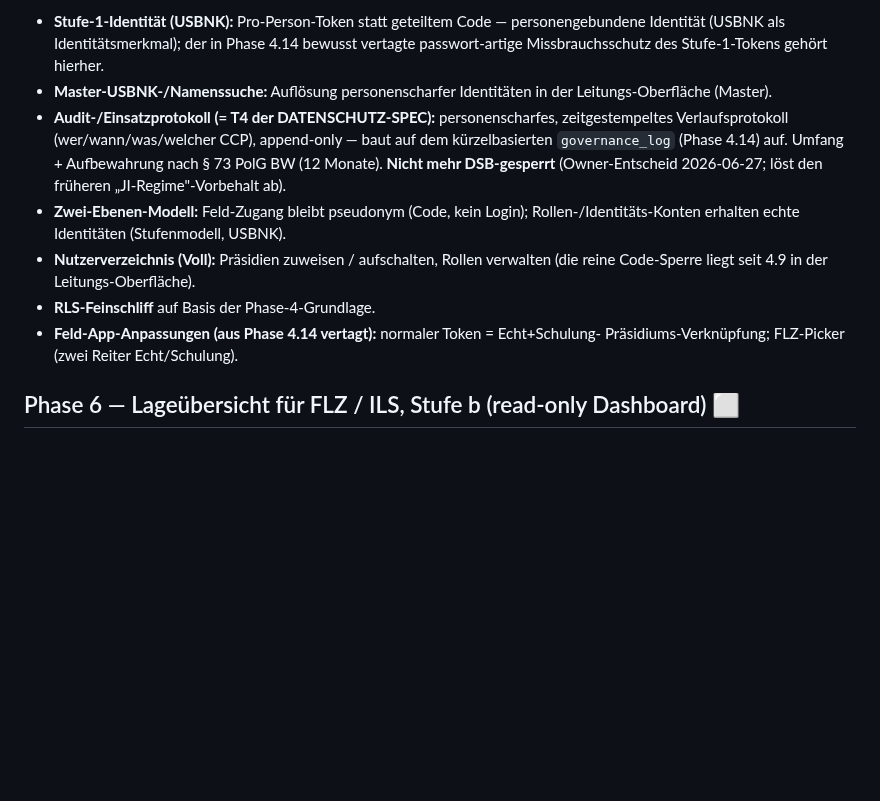
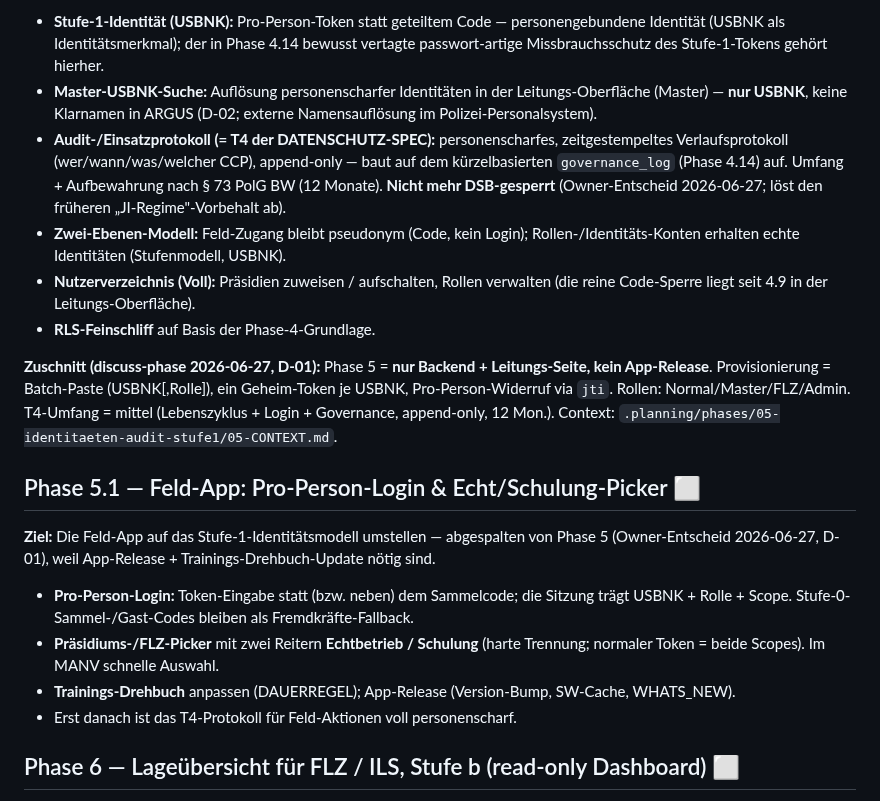
Before and after one commit to KrapfenBediener/argus, a Markdown page: .planning/ROADMAP.md, the part around the change. Drawn GitHub-style; blank space fills up the shorter version.

Commit message:
docs(05): Phase 5 discuss — CONTEXT (Identitäten & Audit Stufe 1) + Zuschnitt 5/5.1
Owner-Diskussion 2026-06-27: Phase 5 = Backend (Identitäts-/Audit-Schicht +
Leitungs-Seite, kein App-Release); Feld-App-Umstellung abgespalten als Phase 5.1.
Entscheidungen: nur USBNK (keine Klarnamen), Batch-Paste-Provisionierung,
Rollen Normal/Master/FLZ/Admin, T4-Umfang mittel (append-only, 12 Mon.).

Co-Authored-By: Claude Opus 4.8 <noreply@anthropic.com>

```diff
--- a/.planning/ROADMAP.md
+++ b/.planning/ROADMAP.md
@@ -421,8 +421,9 @@ Leitungs-Oberfläche (Phase 4.9) und der Präsidiums-Admin-Rolle (Phase 4.14).
 - **Stufe-1-Identität (USBNK):** Pro-Person-Token statt geteiltem Code —
   personengebundene Identität (USBNK als Identitätsmerkmal); der in Phase 4.14
   bewusst vertagte passwort-artige Missbrauchsschutz des Stufe-1-Tokens gehört hierher.
-- **Master-USBNK-/Namenssuche:** Auflösung personenscharfer Identitäten in der
-  Leitungs-Oberfläche (Master).
+- **Master-USBNK-Suche:** Auflösung personenscharfer Identitäten in der
+  Leitungs-Oberfläche (Master) — **nur USBNK**, keine Klarnamen in ARGUS (D-02; externe
+  Namensauflösung im Polizei-Personalsystem).
 - **Audit-/Einsatzprotokoll (= T4 der DATENSCHUTZ-SPEC):** personenscharfes,
   zeitgestempeltes Verlaufsprotokoll (wer/wann/was/welcher CCP), append-only —
   baut auf dem kürzelbasierten `governance_log` (Phase 4.14) auf. Umfang +
@@ -433,8 +434,25 @@ Leitungs-Oberfläche (Phase 4.9) und der Präsidiums-Admin-Rolle (Phase 4.14).
 - **Nutzerverzeichnis (Voll):** Präsidien zuweisen / aufschalten, Rollen verwalten
   (die reine Code-Sperre liegt seit 4.9 in der Leitungs-Oberfläche).
 - **RLS-Feinschliff** auf Basis der Phase-4-Grundlage.
-- **Feld-App-Anpassungen (aus Phase 4.14 vertagt):** normaler Token = Echt+Schulung-
-  Präsidiums-Verknüpfung; FLZ-Picker (zwei Reiter Echt/Schulung).
+
+**Zuschnitt (discuss-phase 2026-06-27, D-01):** Phase 5 = **nur Backend +
+Leitungs-Seite, kein App-Release**. Provisionierung = Batch-Paste (USBNK[,Rolle]),
+ein Geheim-Token je USBNK, Pro-Person-Widerruf via `jti`. Rollen: Normal/Master/FLZ/Admin.
+T4-Umfang = mittel (Lebenszyklus + Login + Governance, append-only, 12 Mon.).
+Context: `.planning/phases/05-identitaeten-audit-stufe1/05-CONTEXT.md`.
+
+## Phase 5.1 — Feld-App: Pro-Person-Login & Echt/Schulung-Picker ⬜
+
+**Ziel:** Die Feld-App auf das Stufe-1-Identitätsmodell umstellen — abgespalten von
+Phase 5 (Owner-Entscheid 2026-06-27, D-01), weil App-Release + Trainings-Drehbuch-Update
+nötig sind.
+
+- **Pro-Person-Login:** Token-Eingabe statt (bzw. neben) dem Sammelcode; die Sitzung
+  trägt USBNK + Rolle + Scope. Stufe-0-Sammel-/Gast-Codes bleiben als Fremdkräfte-Fallback.
+- **Präsidiums-/FLZ-Picker** mit zwei Reitern **Echtbetrieb / Schulung** (harte Trennung;
+  normaler Token = beide Scopes). Im MANV schnelle Auswahl.
+- **Trainings-Drehbuch** anpassen (DAUERREGEL); App-Release (Version-Bump, SW-Cache, WHATS_NEW).
+- Erst danach ist das T4-Protokoll für Feld-Aktionen voll personenscharf.
 
 ## Phase 6 — Lageübersicht für FLZ / ILS, Stufe b (read-only Dashboard) ⬜
 
```
Also changed, not shown: .planning/STATE.md (+2 -2 lines), 1 other file.
